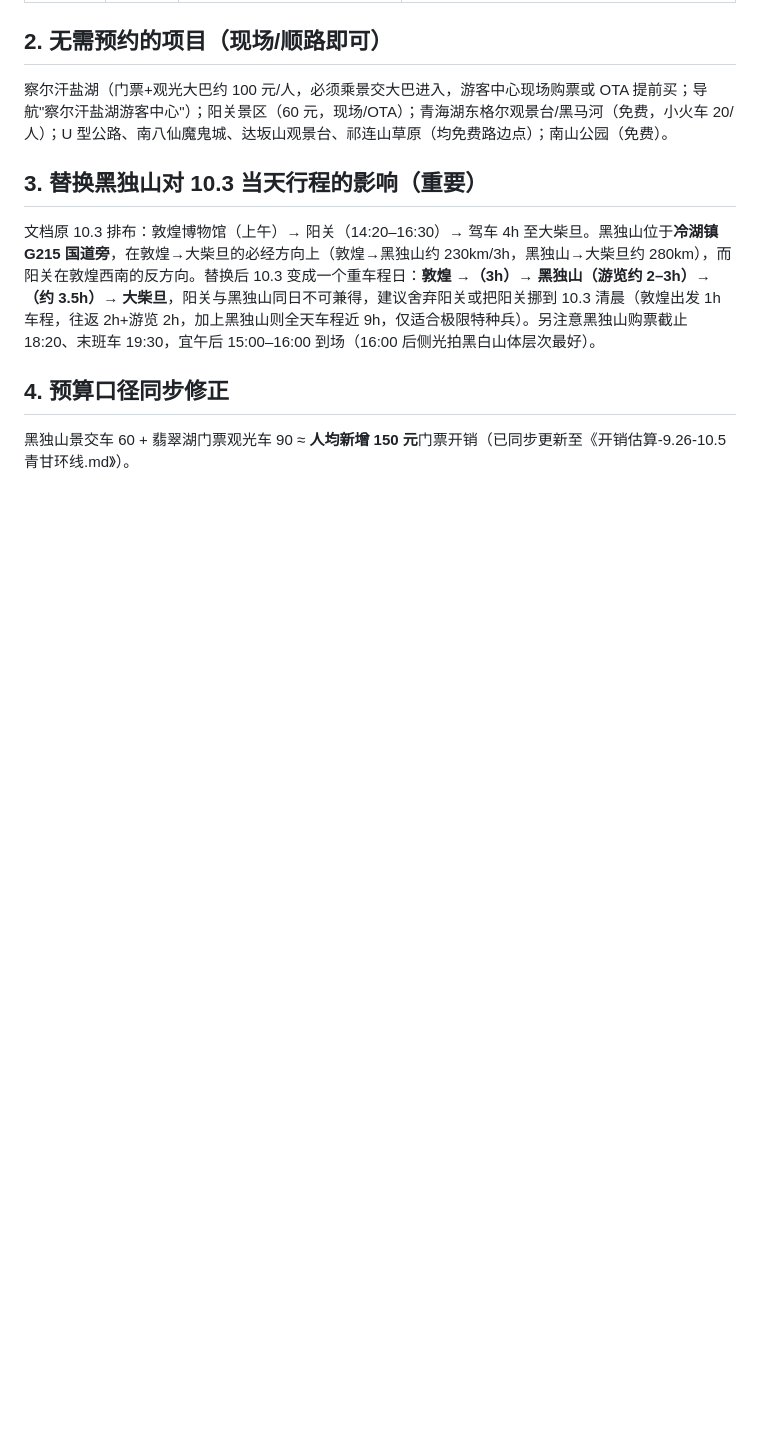
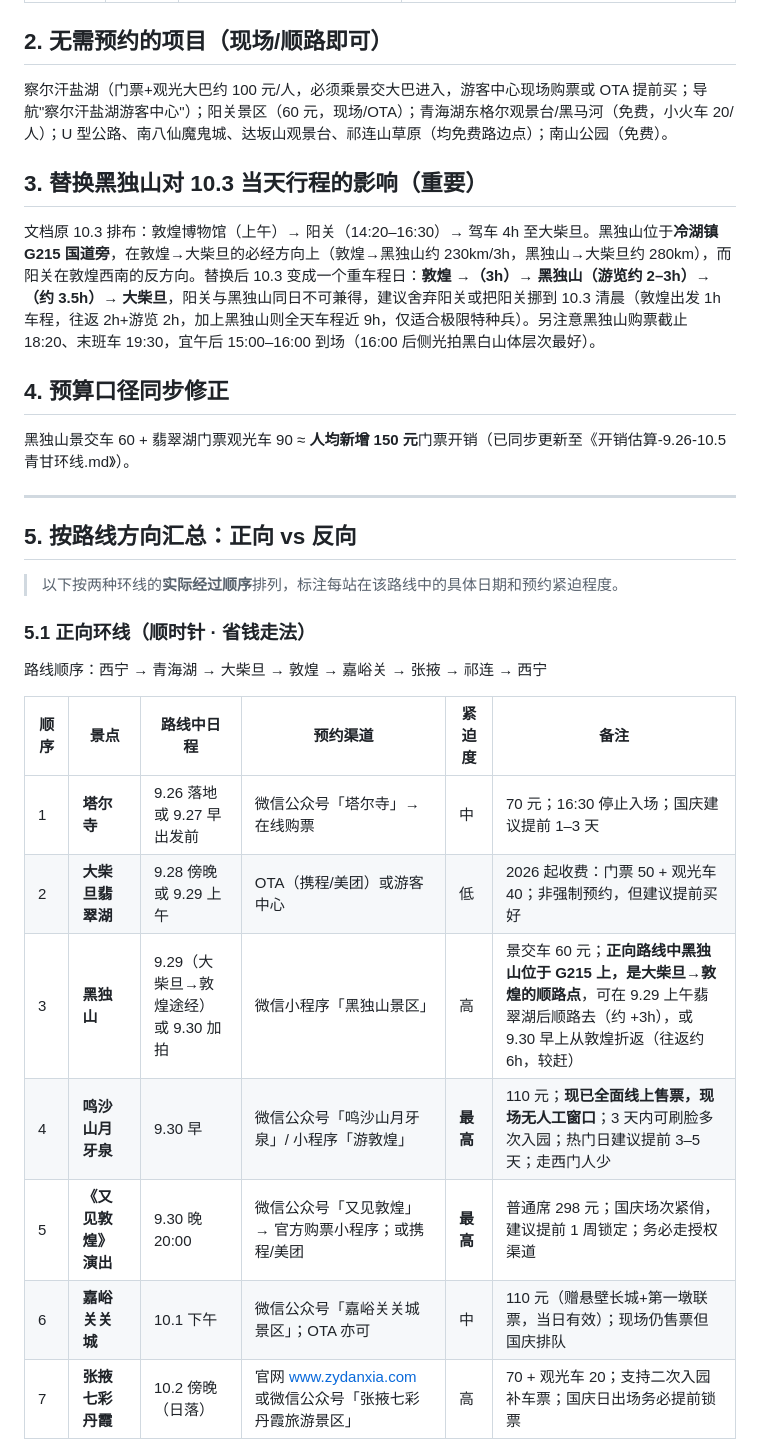
Before and after one commit to AaronyfDesign/oct-journey2west, a Markdown page: 娱乐/预约清单-青甘环线.md, the part around one of its changes. Rendered like a GitHub page; blank space fills up the shorter version.

Commit message:
feat: 按正反路线分别汇总预约/抢票景点
- 新增 5.1 正向环线预约清单（按经过顺序）
- 新增 5.2 反向环线预约清单（按经过顺序）
- 新增 5.3 两路线预约难度对比总览表
- 新增 5.4 莫高窟预约说明（两路线均需）
- 标注每个景点的具体日期、预约渠道、紧迫度和路线特色备注

```diff
--- a/娱乐/预约清单-青甘环线.md
+++ b/娱乐/预约清单-青甘环线.md
@@ -32,3 +32,24 @@
 ## 4. 预算口径同步修正
 
 黑独山景交车 60 + 翡翠湖门票观光车 90 ≈ **人均新增 150 元**门票开销（已同步更新至《开销估算-9.26-10.5青甘环线.md》）。
+
+---
+
+## 5. 按路线方向汇总：正向 vs 反向
+
+> 以下按两种环线的**实际经过顺序**排列，标注每站在该路线中的具体日期和预约紧迫程度。
+
+### 5.1 正向环线（顺时针 · 省钱走法）
+
+路线顺序：西宁 → 青海湖 → 大柴旦 → 敦煌 → 嘉峪关 → 张掖 → 祁连 → 西宁
+
+| 顺序 | 景点 | 路线中日程 | 预约渠道 | 紧迫度 | 备注 |
+|---|---|---|---|---|---|
+| 1 | **塔尔寺** | 9.26 落地或 9.27 早出发前 | 微信公众号「塔尔寺」→ 在线购票 | 中 | 70 元；16:30 停止入场；国庆建议提前 1–3 天 |
+| 2 | **大柴旦翡翠湖** | 9.28 傍晚或 9.29 上午 | OTA（携程/美团）或游客中心 | 低 | 2026 起收费：门票 50 + 观光车 40；非强制预约，但建议提前买好 |
+| 3 | **黑独山** | 9.29（大柴旦→敦煌途经）或 9.30 加拍 | 微信小程序「黑独山景区」 | 高 | 景交车 60 元；**正向路线中黑独山位于 G215 上，是大柴旦→敦煌的顺路点**，可在 9.29 上午翡翠湖后顺路去（约 +3h），或 9.30 早上从敦煌折返（往返约 6h，较赶） |
+| 4 | **鸣沙山月牙泉** | 9.30 早 | 微信公众号「鸣沙山月牙泉」/ 小程序「游敦煌」 | **最高** | 110 元；**现已全面线上售票，现场无人工窗口**；3 天内可刷脸多次入园；热门日建议提前 3–5 天；走西门人少 |
+| 5 | **《又见敦煌》演出** | 9.30 晚 20:00 | 微信公众号「又见敦煌」→ 官方购票小程序；或携程/美团 | **最高** | 普通席 298 元；国庆场次紧俏，建议提前 1 周锁定；务必走授权渠道 |
+| 6 | **嘉峪关关城** | 10.1 下午 | 微信公众号「嘉峪关关城景区」；OTA 亦可 | 中 | 110 元（赠悬壁长城+第一墩联票，当日有效）；现场仍售票但国庆排队 |
+| 7 | **张掖七彩丹霞** | 10.2 傍晚（日落） | 官网 www.zydanxia.com 或微信公众号「张掖七彩丹霞旅游景区」 | 高 | 70 + 观光车 20；支持二次入园补车票；国庆日出场务必提前锁票 |
+
```
Also changed, not shown: other parts of 娱乐/预约清单-青甘环线.md (+42 -0 lines).
